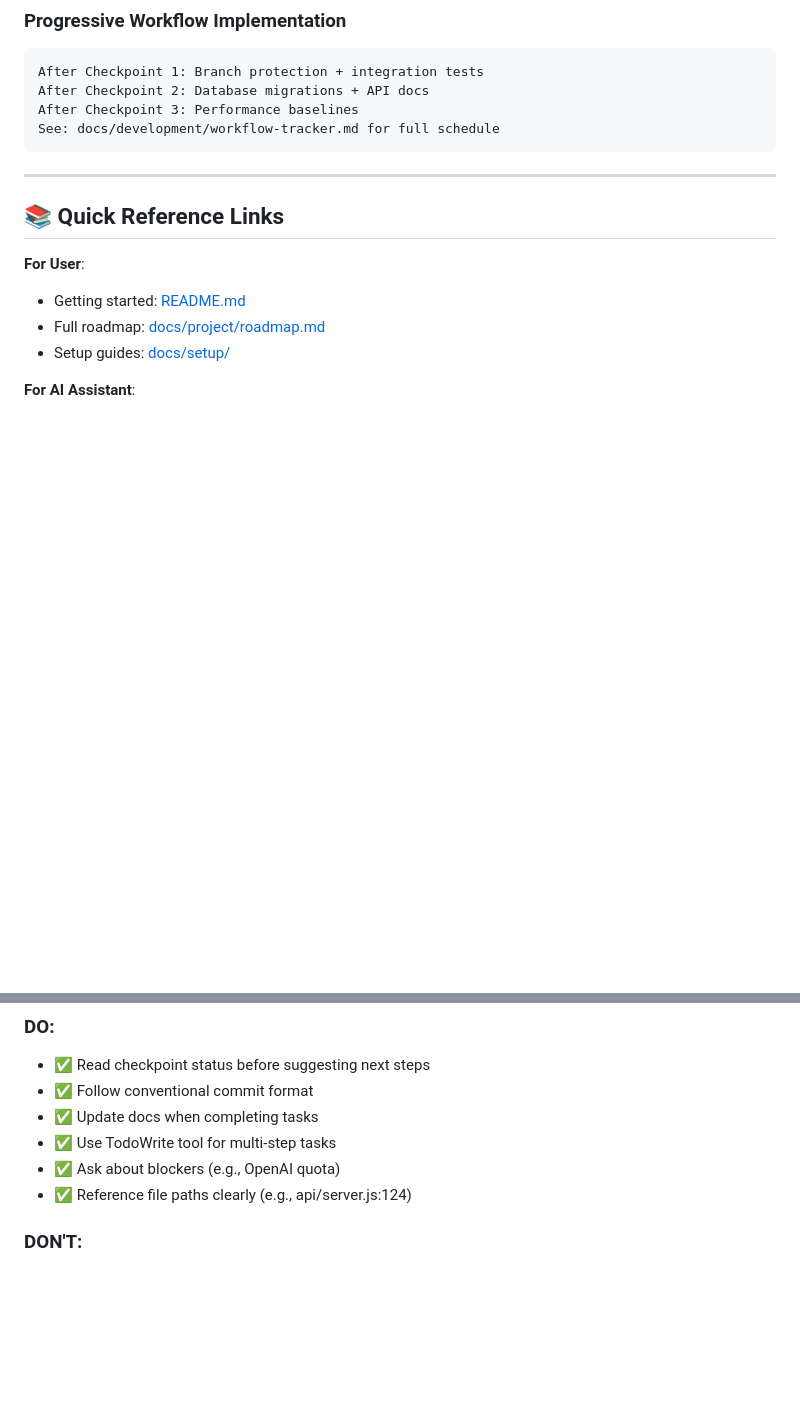
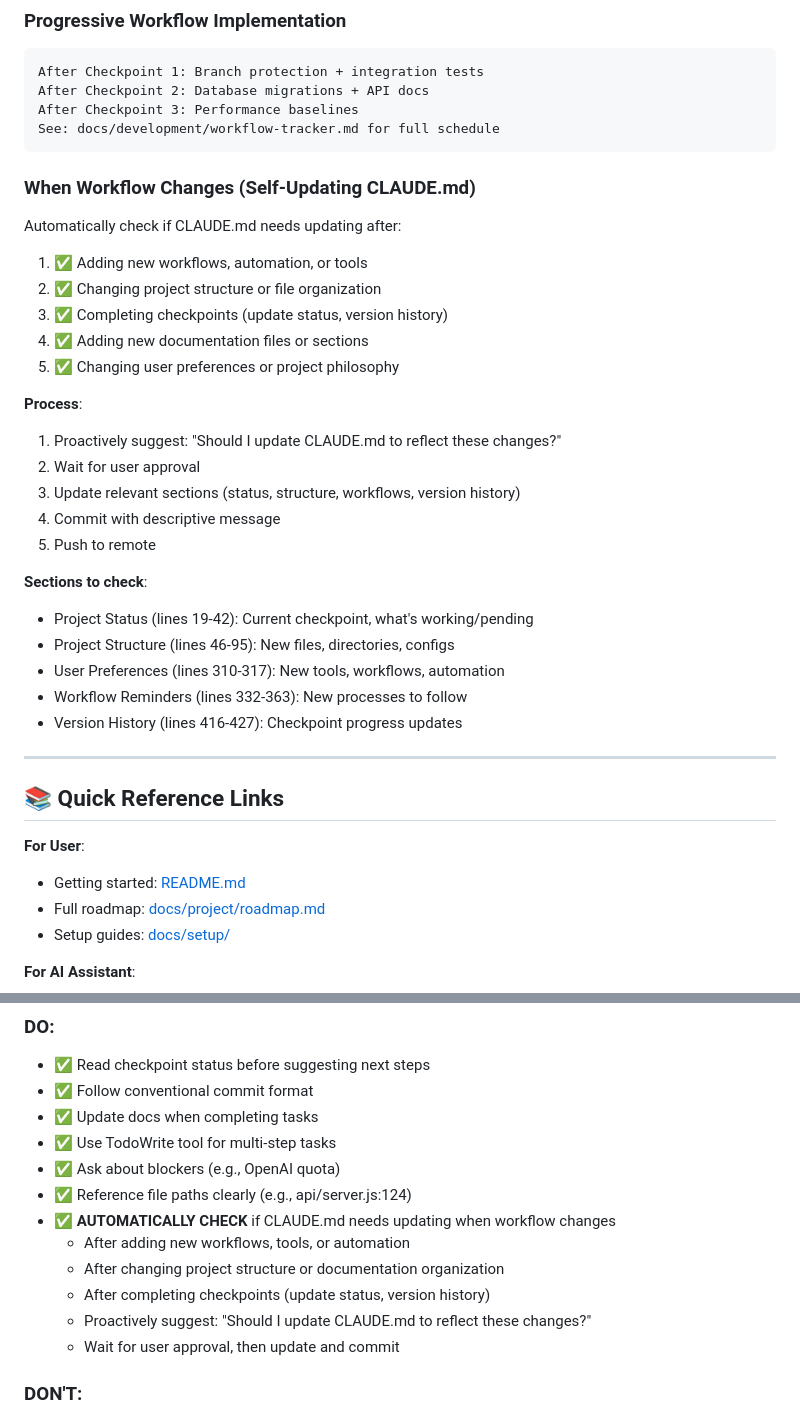
Before and after one commit to leadinsideout/unified-data-layer, a Markdown page: CLAUDE.md, 2 parts joined by grey strips. Drawn GitHub-style; blank space fills up the shorter version.

Commit message:
docs: add self-updating behavior to CLAUDE.md
- Add automatic CLAUDE.md update checks when workflows change
- Document when and how AI should proactively suggest updates
- List specific sections to check (status, structure, preferences, etc.)
- Establish process: suggest → wait for approval → update → commit
- Ensures CLAUDE.md stays current without manual reminders

````diff
--- a/CLAUDE.md
+++ b/CLAUDE.md
@@ -362,6 +362,28 @@ After Checkpoint 3: Performance baselines
 See: docs/development/workflow-tracker.md for full schedule
 ```
 
+### When Workflow Changes (Self-Updating CLAUDE.md)
+Automatically check if CLAUDE.md needs updating after:
+1. ✅ Adding new workflows, automation, or tools
+2. ✅ Changing project structure or file organization
+3. ✅ Completing checkpoints (update status, version history)
+4. ✅ Adding new documentation files or sections
+5. ✅ Changing user preferences or project philosophy
+
+**Process**:
+1. Proactively suggest: "Should I update CLAUDE.md to reflect these changes?"
+2. Wait for user approval
+3. Update relevant sections (status, structure, workflows, version history)
+4. Commit with descriptive message
+5. Push to remote
+
+**Sections to check**:
+- Project Status (lines 19-42): Current checkpoint, what's working/pending
+- Project Structure (lines 46-95): New files, directories, configs
+- User Preferences (lines 310-317): New tools, workflows, automation
+- Workflow Reminders (lines 332-363): New processes to follow
+- Version History (lines 416-427): Checkpoint progress updates
+
 ---
 
 ## 📚 Quick Reference Links
@@ -398,6 +420,12 @@ See: docs/development/workflow-tracker.md for full schedule
 - ✅ Use TodoWrite tool for multi-step tasks
 - ✅ Ask about blockers (e.g., OpenAI quota)
 - ✅ Reference file paths clearly (e.g., api/server.js:124)
+- ✅ **AUTOMATICALLY CHECK** if CLAUDE.md needs updating when workflow changes
+  - After adding new workflows, tools, or automation
+  - After changing project structure or documentation organization
+  - After completing checkpoints (update status, version history)
+  - Proactively suggest: "Should I update CLAUDE.md to reflect these changes?"
+  - Wait for user approval, then update and commit
 
 ### DON'T:
 - ❌ Assume what's tested - check checkpoint docs
````
